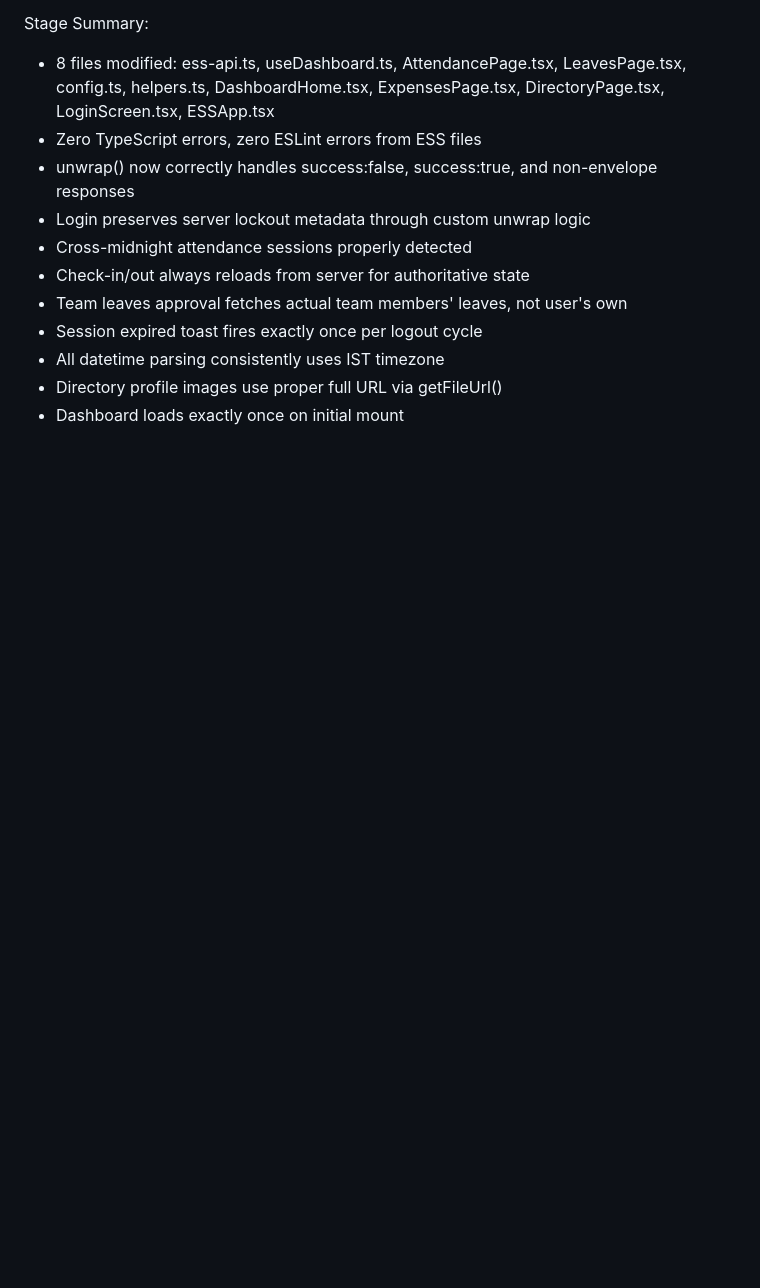
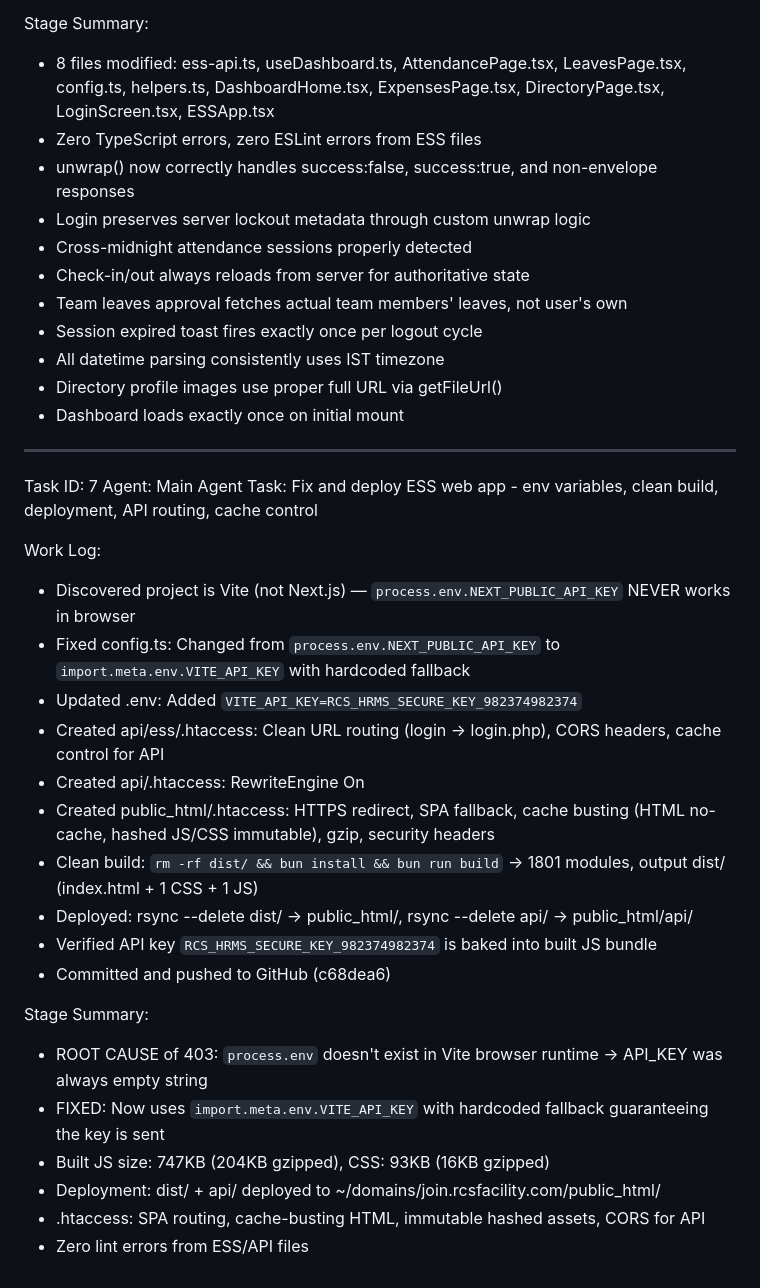
Before and after one commit to rcstrue/RCS_ESS, a Markdown page: worklog.md, the part around the change. GitHub-like rendering; blank space fills up the shorter version.

Commit message:
59240179-af6e-40c5-9c22-efb473a47021

```diff
--- a/worklog.md
+++ b/worklog.md
@@ -150,3 +150,28 @@ Stage Summary:
 - All datetime parsing consistently uses IST timezone
 - Directory profile images use proper full URL via getFileUrl()
 - Dashboard loads exactly once on initial mount
+
+---
+Task ID: 7
+Agent: Main Agent
+Task: Fix and deploy ESS web app - env variables, clean build, deployment, API routing, cache control
+
+Work Log:
+- Discovered project is Vite (not Next.js) — `process.env.NEXT_PUBLIC_API_KEY` NEVER works in browser
+- Fixed config.ts: Changed from `process.env.NEXT_PUBLIC_API_KEY` to `import.meta.env.VITE_API_KEY` with hardcoded fallback
+- Updated .env: Added `VITE_API_KEY=RCS_HRMS_SECURE_KEY_982374982374`
+- Created api/ess/.htaccess: Clean URL routing (login → login.php), CORS headers, cache control for API
+- Created api/.htaccess: RewriteEngine On
+- Created public_html/.htaccess: HTTPS redirect, SPA fallback, cache busting (HTML no-cache, hashed JS/CSS immutable), gzip, security headers
+- Clean build: `rm -rf dist/ && bun install && bun run build` → 1801 modules, output dist/ (index.html + 1 CSS + 1 JS)
+- Deployed: rsync --delete dist/ → public_html/, rsync --delete api/ → public_html/api/
+- Verified API key `RCS_HRMS_SECURE_KEY_982374982374` is baked into built JS bundle
+- Committed and pushed to GitHub (c68dea6)
+
+Stage Summary:
+- ROOT CAUSE of 403: `process.env` doesn't exist in Vite browser runtime → API_KEY was always empty string
+- FIXED: Now uses `import.meta.env.VITE_API_KEY` with hardcoded fallback guaranteeing the key is sent
+- Built JS size: 747KB (204KB gzipped), CSS: 93KB (16KB gzipped)
+- Deployment: dist/ + api/ deployed to ~/domains/join.rcsfacility.com/public_html/
+- .htaccess: SPA routing, cache-busting HTML, immutable hashed assets, CORS for API
+- Zero lint errors from ESS/API files
```
